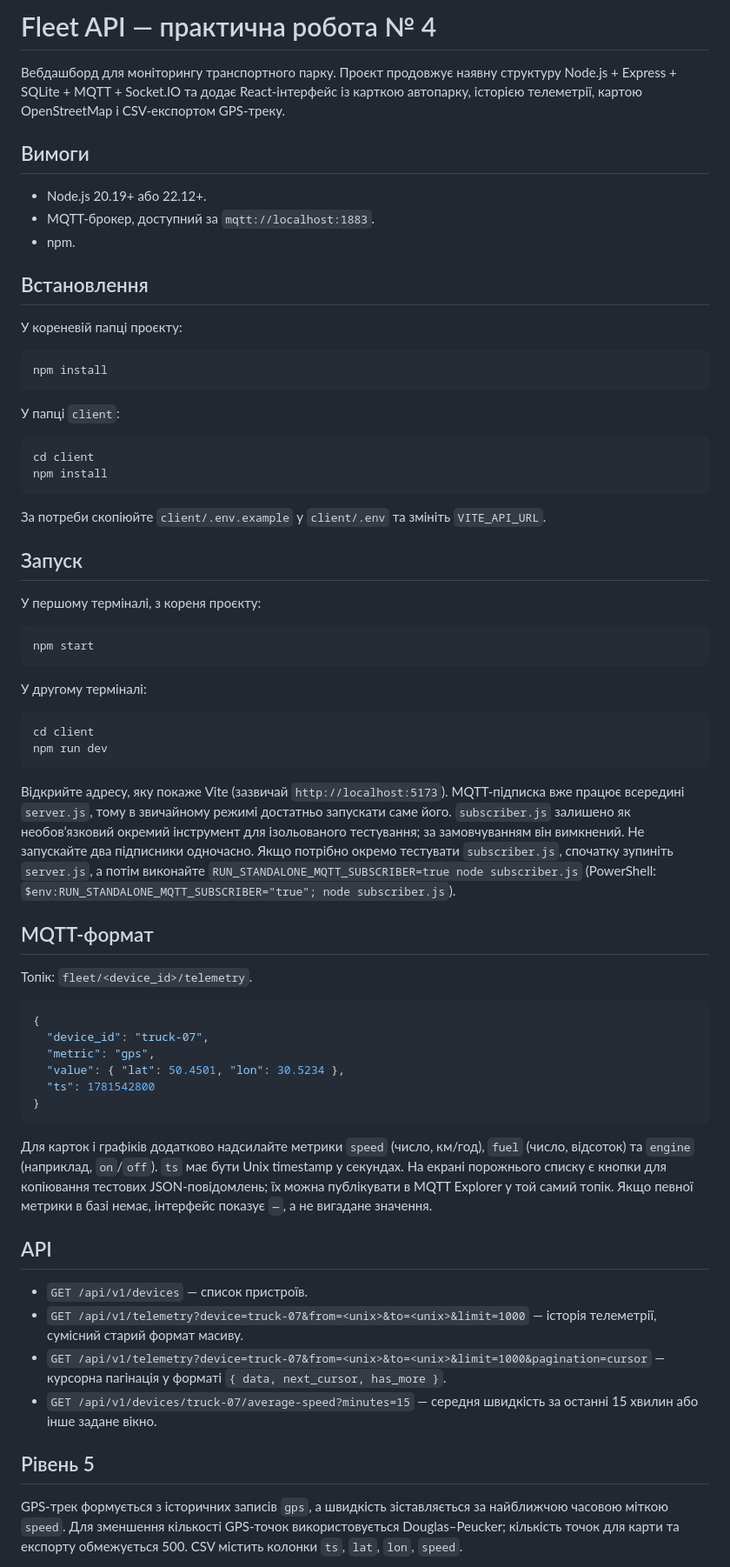
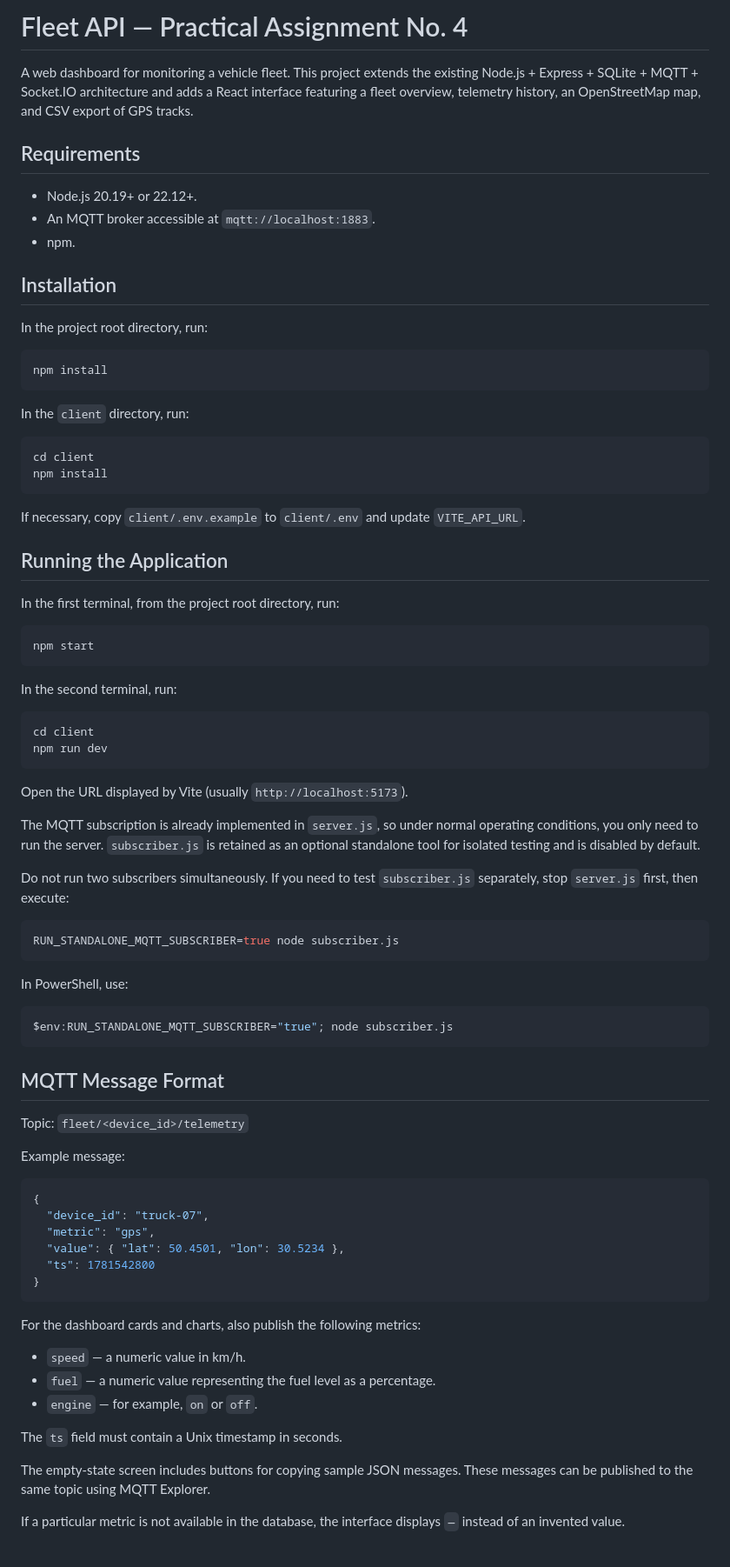
Before and after one commit to BlackDeus/fleet-api, a Markdown page: README.md, the part around one of its changes. Shown at 87% size. GitHub-like rendering.

Commit message:
Revise README for clarity and translation
Updated README.md to improve English translation and formatting.

````diff
--- a/README.md
+++ b/README.md
@@ -1,50 +1,66 @@
-# Fleet API — практична робота № 4
+# Fleet API — Practical Assignment No. 4
 
-Вебдашборд для моніторингу транспортного парку. Проєкт продовжує наявну структуру Node.js + Express + SQLite + MQTT + Socket.IO та додає React-інтерфейс із карткою автопарку, історією телеметрії, картою OpenStreetMap і CSV-експортом GPS-треку.
+A web dashboard for monitoring a vehicle fleet. This project extends the existing Node.js + Express + SQLite + MQTT + Socket.IO architecture and adds a React interface featuring a fleet overview, telemetry history, an OpenStreetMap map, and CSV export of GPS tracks.
 
-## Вимоги
+## Requirements
 
-- Node.js 20.19+ або 22.12+.
-- MQTT-брокер, доступний за `mqtt://localhost:1883`.
+- Node.js 20.19+ or 22.12+.
+- An MQTT broker accessible at `mqtt://localhost:1883`.
 - npm.
 
-## Встановлення
+## Installation
 
-У кореневій папці проєкту:
+In the project root directory, run:
 
 ```bash
 npm install
 ```
 
-У папці `client`:
+In the `client` directory, run:
 
 ```bash
 cd client
 npm install
 ```
 
-За потреби скопіюйте `client/.env.example` у `client/.env` та змініть `VITE_API_URL`.
+If necessary, copy `client/.env.example` to `client/.env` and update `VITE_API_URL`.
 
-## Запуск
+## Running the Application
 
-У першому терміналі, з кореня проєкту:
+In the first terminal, from the project root directory, run:
 
 ```bash
 npm start
 ```
 
-У другому терміналі:
+In the second terminal, run:
 
 ```bash
 cd client
 npm run dev
 ```
 
-Відкрийте адресу, яку покаже Vite (зазвичай `http://localhost:5173`). MQTT-підписка вже працює всередині `server.js`, тому в звичайному режимі достатньо запускати саме його. `subscriber.js` залишено як необов’язковий окремий інструмент для ізольованого тестування; за замовчуванням він вимкнений. Не запускайте два підписники одночасно. Якщо потрібно окремо тестувати `subscriber.js`, спочатку зупиніть `server.js`, а потім виконайте `RUN_STANDALONE_MQTT_SUBSCRIBER=true node subscriber.js` (PowerShell: `$env:RUN_STANDALONE_MQTT_SUBSCRIBER="true"; node subscriber.js`).
+Open the URL displayed by Vite (usually `http://localhost:5173`).
 
-## MQTT-формат
+The MQTT subscription is already implemented in `server.js`, so under normal operating conditions, you only need to run the server. `subscriber.js` is retained as an optional standalone tool for isolated testing and is disabled by default.
 
-Топік: `fleet/<device_id>/telemetry`.
+Do not run two subscribers simultaneously. If you need to test `subscriber.js` separately, stop `server.js` first, then execute:
+
+```bash
+RUN_STANDALONE_MQTT_SUBSCRIBER=true node subscriber.js
+```
+
+In PowerShell, use:
+
+```powershell
+$env:RUN_STANDALONE_MQTT_SUBSCRIBER="true"; node subscriber.js
+```
+
+## MQTT Message Format
+
+Topic: `fleet/<device_id>/telemetry`
+
+Example message:
 
 ```json
 {
@@ -55,16 +71,15 @@ npm run dev
 }
 ```
 
-Для карток і графіків додатково надсилайте метрики `speed` (число, км/год), `fuel` (число, відсоток) та `engine` (наприклад, `on`/`off`). `ts` має бути Unix timestamp у секундах. На екрані порожнього списку є кнопки для копіювання тестових JSON-повідомлень; їх можна публікувати в MQTT Explorer у той самий топік. Якщо певної метрики в базі немає, інтерфейс показує `—`, а не вигадане значення.
+For the dashboard cards and charts, also publish the following metrics:
 
-## API
+- `speed` — a numeric value in km/h.
+- `fuel` — a numeric value representing the fuel level as a percentage.
+- `engine` — for example, `on` or `off`.
 
-- `GET /api/v1/devices` — список пристроїв.
-- `GET /api/v1/telemetry?device=truck-07&from=<unix>&to=<unix>&limit=1000` — історія телеметрії, сумісний старий формат масиву.
-- `GET /api/v1/telemetry?device=truck-07&from=<unix>&to=<unix>&limit=1000&pagination=cursor` — курсорна пагінація у форматі `{ data, next_cursor, has_more }`.
-- `GET /api/v1/devices/truck-07/average-speed?minutes=15` — середня швидкість за останні 15 хвилин або інше задане вікно.
+The `ts` field must contain a Unix timestamp in seconds.
 
-## Рівень 5
+The empty-state screen includes buttons for copying sample JSON messages. These messages can be published to the same topic using MQTT Explorer.
 
-GPS-трек формується з історичних записів `gps`, а швидкість зіставляється за найближчою часовою міткою `speed`. Для зменшення кількості GPS-точок використовується Douglas–Peucker; кількість точок для карти та експорту обмежується 500. CSV містить колонки `ts`, `lat`, `lon`, `speed`.
+If a particular metric is not available in the database, the interface displays `—` instead of an invented value.
 
````
Also changed, not shown: other parts of README.md (+26 -1 lines).
